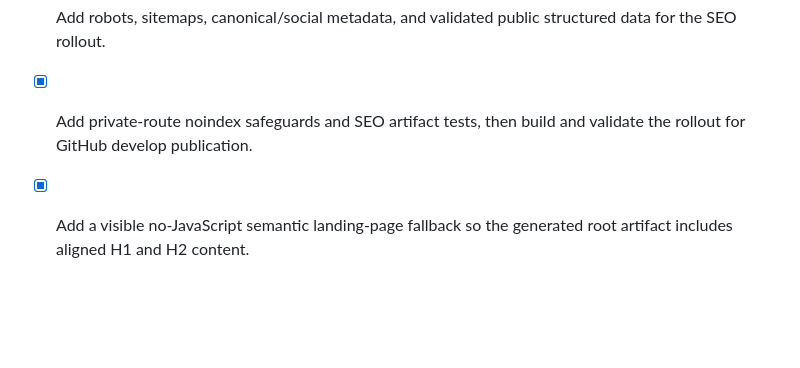
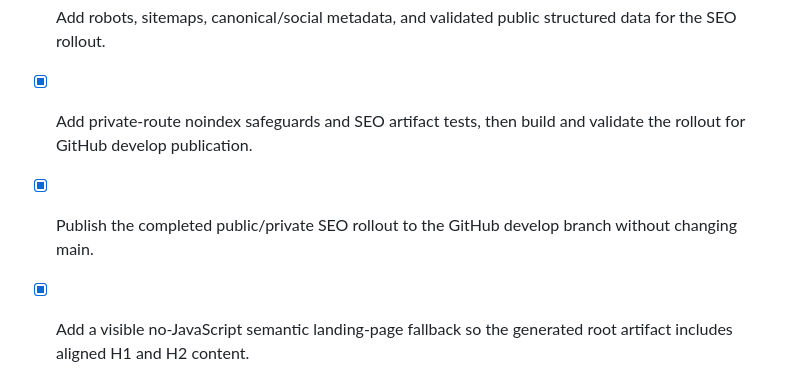
Before and after one commit to Nyi-Nyi-Zin/coursewise-school-management, a Markdown page: todo.md, the part around the change. Drawn GitHub-style; blank space fills up the shorter version.

Commit message:
docs: record SEO rollout publication

```diff
--- a/todo.md
+++ b/todo.md
@@ -156,4 +156,5 @@
 - [x] Audit and classify all root, Student, and Admin routes as public indexable or private noindex surfaces.
 - [x] Add robots, sitemaps, canonical/social metadata, and validated public structured data for the SEO rollout.
 - [x] Add private-route noindex safeguards and SEO artifact tests, then build and validate the rollout for GitHub develop publication.
+- [x] Publish the completed public/private SEO rollout to the GitHub develop branch without changing main.
 - [x] Add a visible no-JavaScript semantic landing-page fallback so the generated root artifact includes aligned H1 and H2 content.
```
